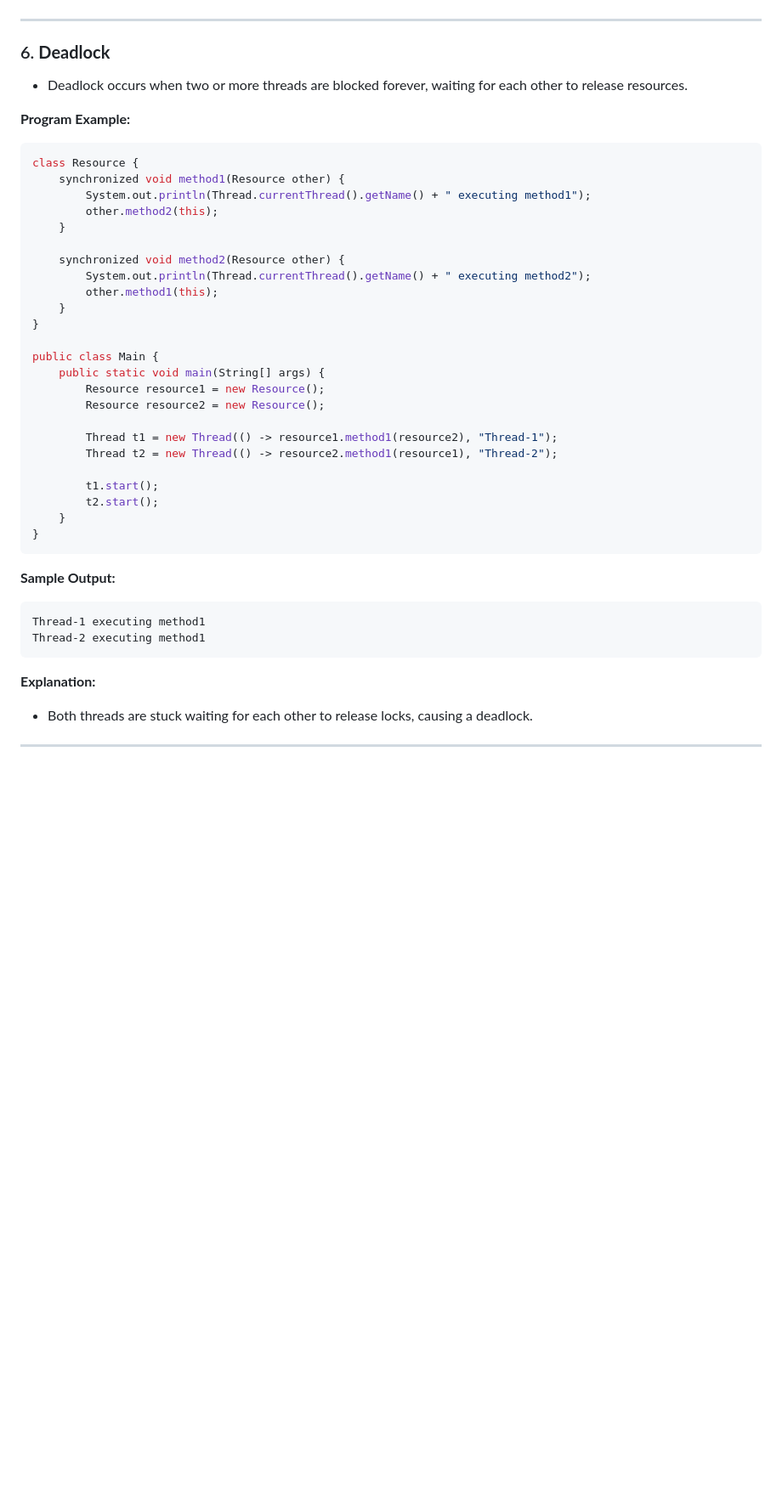
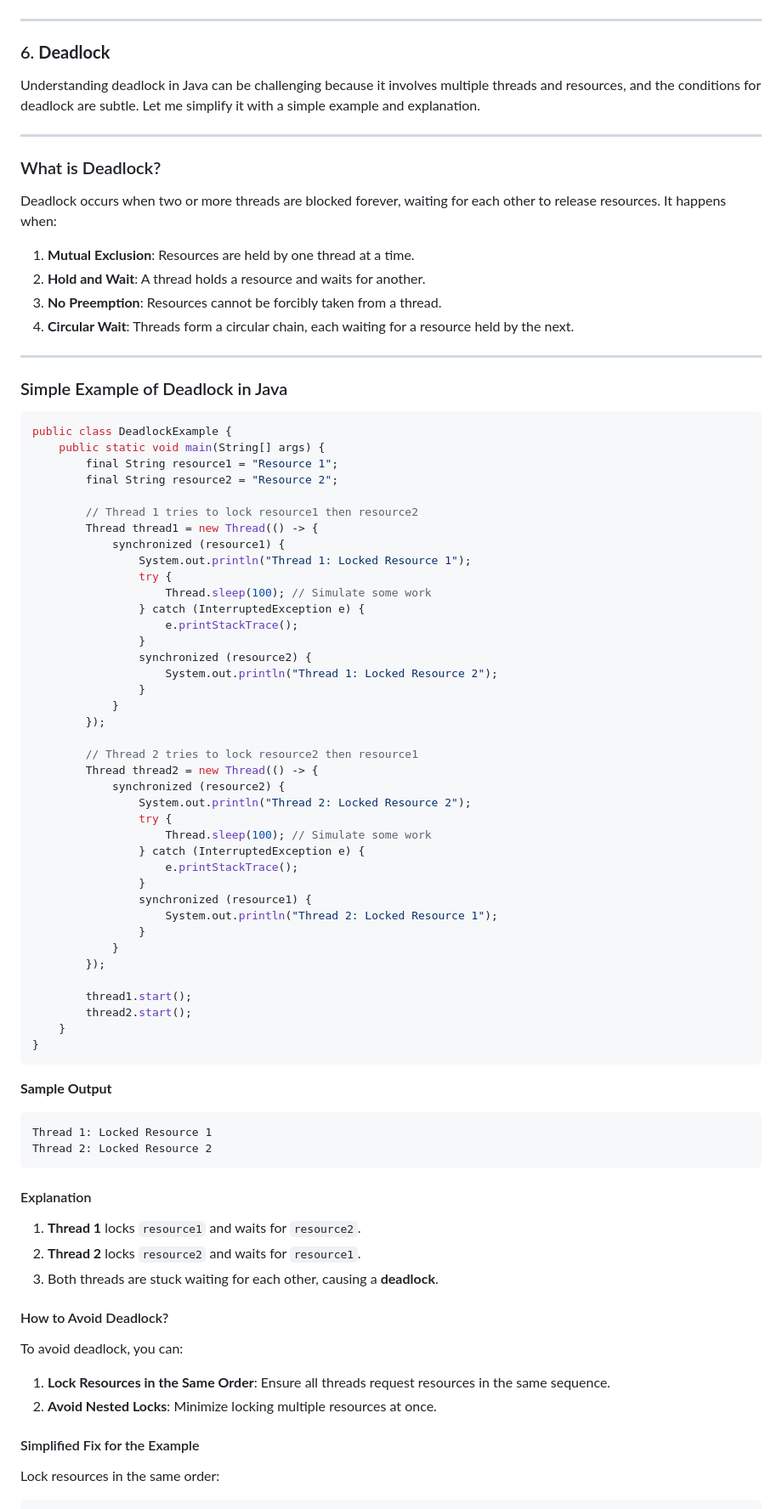
Before and after one commit to Sharatmaharjan/Notes, a Markdown page: BCA/3rd sem/Unit 7: Threads.md, the part around the change printed below. Shown: that part at 85% size. GitHub-like rendering; blank space fills up the shorter version.

````diff
--- a/BCA/3rd sem/Unit 7: Threads.md
+++ b/BCA/3rd sem/Unit 7: Threads.md
@@ -372,41 +372,81 @@ Even Thread: 200
 ---
 
 ### 6. **Deadlock**
-- Deadlock occurs when two or more threads are blocked forever, waiting for each other to release resources.
+Understanding deadlock in Java can be challenging because it involves multiple threads and resources, and the conditions for deadlock are subtle. Let me simplify it with a simple example and explanation.
 
-**Program Example:**
+---
+
+### What is Deadlock?
+Deadlock occurs when two or more threads are blocked forever, waiting for each other to release resources. It happens when:
+1. **Mutual Exclusion**: Resources are held by one thread at a time.
+2. **Hold and Wait**: A thread holds a resource and waits for another.
+3. **No Preemption**: Resources cannot be forcibly taken from a thread.
+4. **Circular Wait**: Threads form a circular chain, each waiting for a resource held by the next.
+
+---
+
+### Simple Example of Deadlock in Java
+
 ```java
-class Resource {
-    synchronized void method1(Resource other) {
-        System.out.println(Thread.currentThread().getName() + " executing method1");
-        other.method2(this);
-    }
+public class DeadlockExample {
+    public static void main(String[] args) {
+        final String resource1 = "Resource 1";
+        final String resource2 = "Resource 2";
 
-    synchronized void method2(Resource other) {
-        System.out.println(Thread.currentThread().getName() + " executing method2");
-        other.method1(this);
-    }
-}
+        // Thread 1 tries to lock resource1 then resource2
+        Thread thread1 = new Thread(() -> {
+            synchronized (resource1) {
+                System.out.println("Thread 1: Locked Resource 1");
+                try {
+                    Thread.sleep(100); // Simulate some work
+                } catch (InterruptedException e) {
+                    e.printStackTrace();
+                }
+                synchronized (resource2) {
+                    System.out.println("Thread 1: Locked Resource 2");
+                }
+            }
+        });
 
-public class Main {
-    public static void main(String[] args) {
-        Resource resource1 = new Resource();
-        Resource resource2 = new Resource();
+        // Thread 2 tries to lock resource2 then resource1
+        Thread thread2 = new Thread(() -> {
+            synchronized (resource2) {
+                System.out.println("Thread 2: Locked Resource 2");
+                try {
+                    Thread.sleep(100); // Simulate some work
+                } catch (InterruptedException e) {
+                    e.printStackTrace();
+                }
+                synchronized (resource1) {
+                    System.out.println("Thread 2: Locked Resource 1");
+                }
+            }
+        });
 
-        Thread t1 = new Thread(() -> resource1.method1(resource2), "Thread-1");
-        Thread t2 = new Thread(() -> resource2.method1(resource1), "Thread-2");
-
-        t1.start();
-        t2.start();
+        thread1.start();
+        thread2.start();
     }
 }
 ```
 
-**Sample Output:**
+**Sample Output**
 ```
-Thread-1 executing method1
-Thread-2 executing method1
+Thread 1: Locked Resource 1
+Thread 2: Locked Resource 2
 ```
 
-**Explanation:**
-- Both threads are stuck waiting for each other to release locks, causing a deadlock.
+#### Explanation
+1. **Thread 1** locks `resource1` and waits for `resource2`.
+2. **Thread 2** locks `resource2` and waits for `resource1`.
+3. Both threads are stuck waiting for each other, causing a **deadlock**.
+
+
+#### How to Avoid Deadlock?
+To avoid deadlock, you can:
+1. **Lock Resources in the Same Order**: Ensure all threads request resources in the same sequence.
+2. **Avoid Nested Locks**: Minimize locking multiple resources at once.
+
+
+#### Simplified Fix for the Example
+Lock resources in the same order:
+
````
Also changed, not shown: other parts of BCA/3rd sem/Unit 7: Threads.md (+32 -0 lines).
